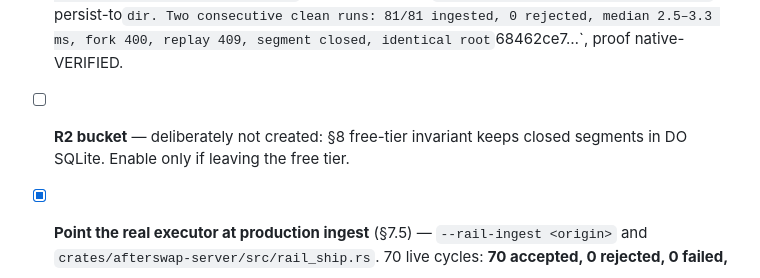
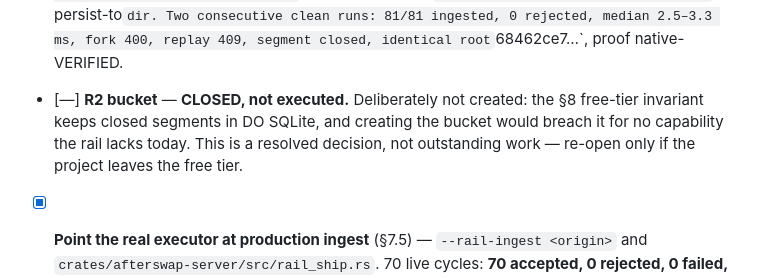
Before and after one commit to ozoneRatchapon/afterswap, a Markdown page: .plans/002_verifiable_rail.md, the part around the change. GitHub-like rendering.

Commit message:
docs(plan): mark the R2 bucket closed-not-executed per the free-tier invariant, not outstanding work

```diff
--- a/.plans/002_verifiable_rail.md
+++ b/.plans/002_verifiable_rail.md
@@ -77,8 +77,11 @@ numeric still parses.
       throwaway `--persist-to` dir. Two consecutive clean runs: 81/81
       ingested, 0 rejected, median 2.5–3.3 ms, fork 400, replay 409, segment
       closed, identical root `68462ce7…`, proof native-VERIFIED.
-- [ ] **R2 bucket** — deliberately not created: §8 free-tier invariant keeps
-      closed segments in DO SQLite. Enable only if leaving the free tier.
+- [—] **R2 bucket** — **CLOSED, not executed.** Deliberately not created: the
+      §8 free-tier invariant keeps closed segments in DO SQLite, and creating
+      the bucket would breach it for no capability the rail lacks today. This
+      is a resolved decision, not outstanding work — re-open only if the
+      project leaves the free tier.
 - [x] **Point the real executor at production ingest** (§7.5) —
       `--rail-ingest <origin>` and `crates/afterswap-server/src/rail_ship.rs`.
       70 live cycles: **70 accepted, 0 rejected, 0 failed, 0 seq gaps** against
```
